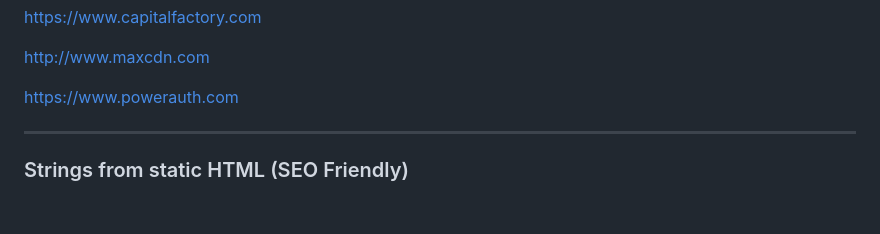
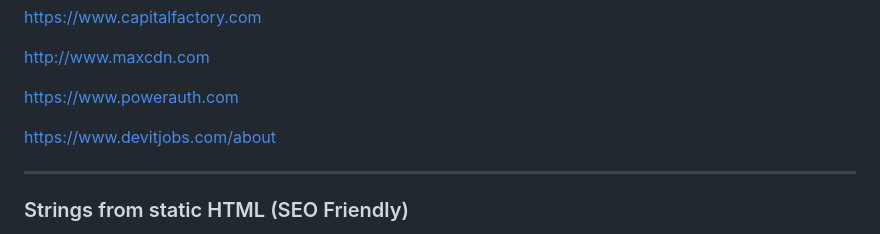
Before and after one commit to mattboldt/typed.js, a Markdown page: README.md, the part around the change. Rendered like a GitHub page; blank space fills up the shorter version.

Commit message:
Add DevITJobs.com as user

```diff
--- a/README.md
+++ b/README.md
@@ -138,6 +138,8 @@ https://www.capitalfactory.com
 http://www.maxcdn.com
 
 https://www.powerauth.com
+
+https://www.devitjobs.com/about
 
 ---
 
```
